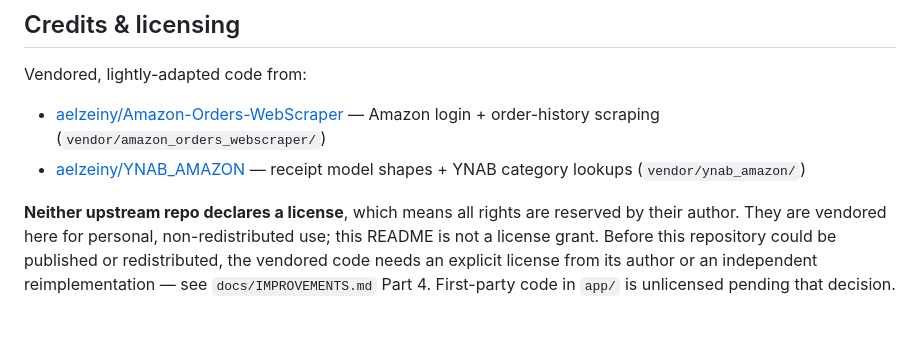
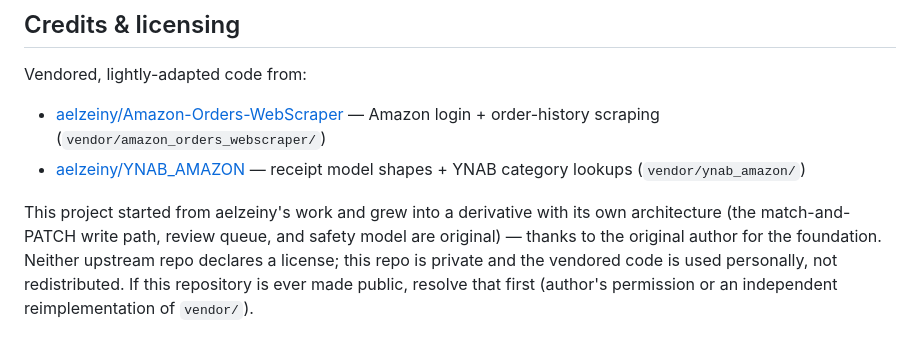
Before and after one commit to jamesonwildwood/Amazon-Receipts, a Markdown page: README.md, the part around the change. Drawn GitHub-style.

Commit message:
Credits: acknowledged derivative; licensing checklist applies only if repo goes public
Co-Authored-By: Claude Fable 5 <noreply@anthropic.com>

Co-authored-by: Orca <help@stably.ai>

```diff
--- a/README.md
+++ b/README.md
@@ -277,10 +277,10 @@ Vendored, lightly-adapted code from:
 - [aelzeiny/Amazon-Orders-WebScraper](https://github.com/aelzeiny/Amazon-Orders-WebScraper) — Amazon login + order-history scraping (`vendor/amazon_orders_webscraper/`)
 - [aelzeiny/YNAB_AMAZON](https://github.com/aelzeiny/YNAB_AMAZON) — receipt model shapes + YNAB category lookups (`vendor/ynab_amazon/`)
 
-**Neither upstream repo declares a license**, which means all rights are
-reserved by their author. They are vendored here for personal,
-non-redistributed use; this README is not a license grant. Before this
-repository could be published or redistributed, the vendored code needs an
-explicit license from its author or an independent reimplementation — see
-`docs/IMPROVEMENTS.md` Part 4. First-party code in `app/` is unlicensed
-pending that decision.
+This project started from aelzeiny's work and grew into a derivative with
+its own architecture (the match-and-PATCH write path, review queue, and
+safety model are original) — thanks to the original author for the
+foundation. Neither upstream repo declares a license; this repo is private
+and the vendored code is used personally, not redistributed. If this
+repository is ever made public, resolve that first (author's permission or
+an independent reimplementation of `vendor/`).
```
Also changed, not shown: docs/IMPROVEMENTS.md (+4 -2 lines).
